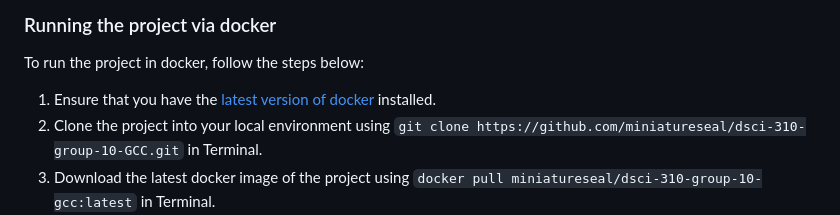
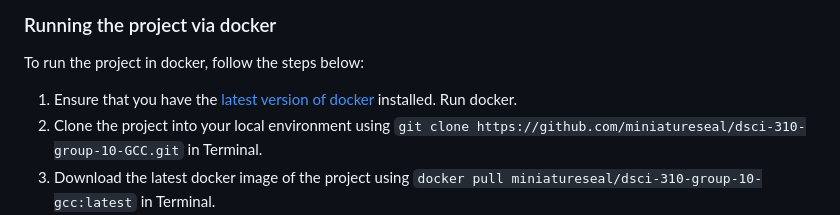
Before and after one commit to DSCI-310-2023/dsci-310-group-10-GCC, a Markdown page: README.md, the part around the change. Drawn GitHub-style.

Commit message:
Minor change to README.md

```diff
--- a/README.md
+++ b/README.md
@@ -24,7 +24,7 @@ according to the lectures' content and any extra relevant resources.
 
 To run the project in docker, follow the steps below:
 
-1. Ensure that you have the [latest version of docker](https://docs.docker.com/get-docker/) installed.
+1. Ensure that you have the [latest version of docker](https://docs.docker.com/get-docker/) installed. Run docker.
 2. Clone the project into your local environment using `git clone https://github.com/miniatureseal/dsci-310-group-10-GCC.git` in Terminal.
 3. Download the latest docker image of the project using  `docker pull miniatureseal/dsci-310-group-10-gcc:latest` in Terminal.
 4. Navigate to the root directory of the project using  `cd dsci-310-group-10-GCC` in Terminal.
```
